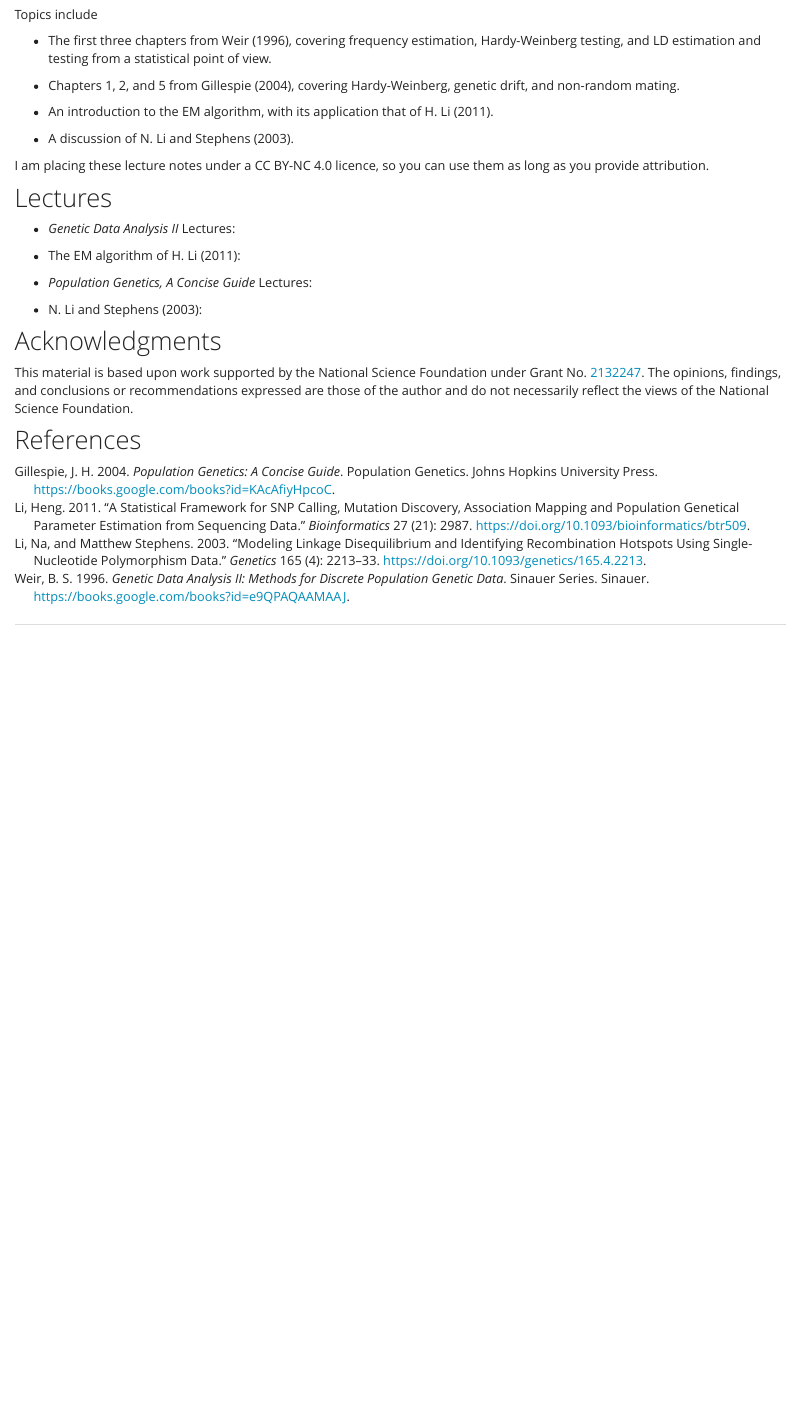
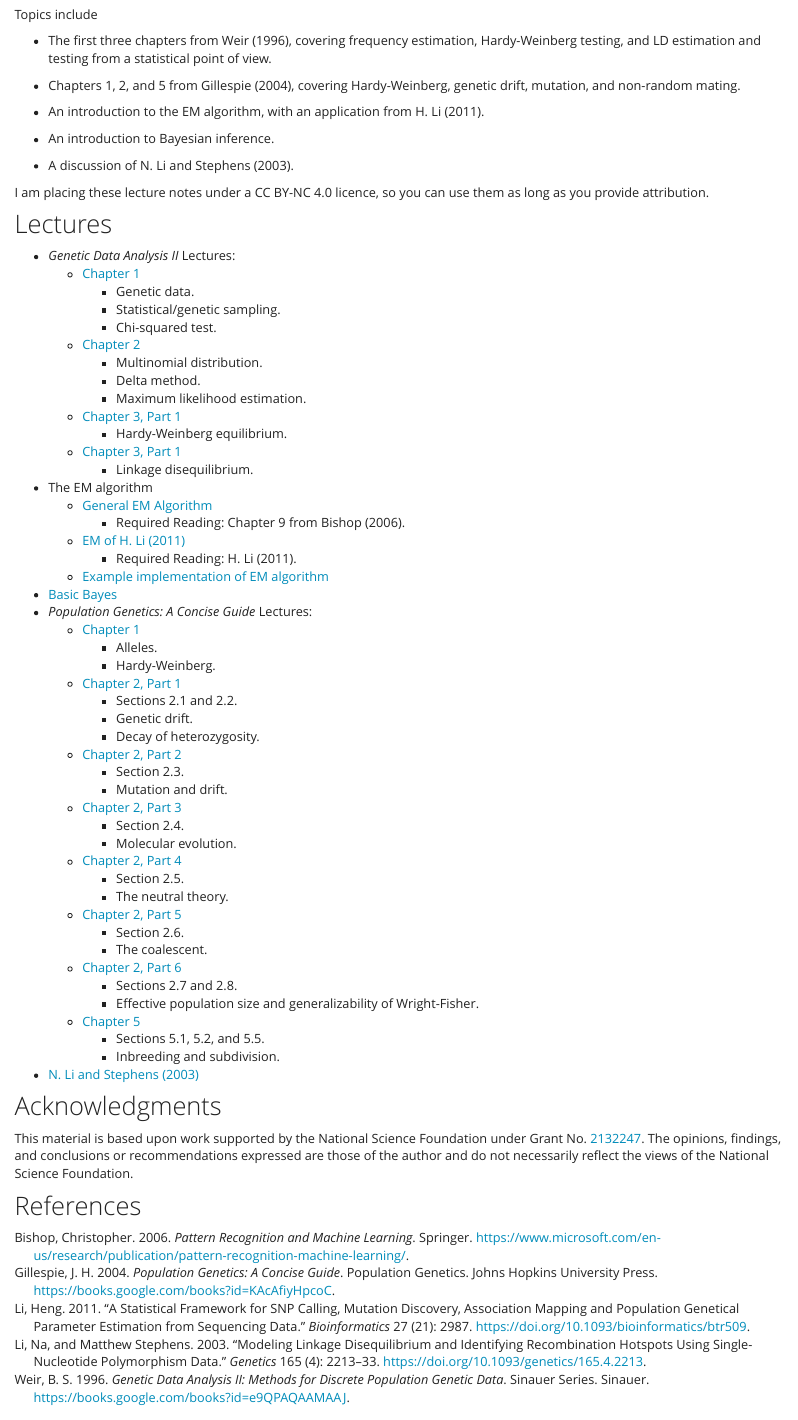
Before and after one commit to dcgerard/gda, an R Markdown document (lectures/index.Rmd): the page in a window 1100 px wide, from 280 px down. Rendered offline with R 4.5, knitr and Pandoc, with nearby package versions.

Commit message:
add scans

```diff
--- a/lectures/gda_bib.bib
+++ b/lectures/gda_bib.bib
@@ -42,3 +42,13 @@
 year = {2011},
 doi = {10.1093/bioinformatics/btr509},
 }
+
+@book{bishop2006pattern,
+author = {Bishop, Christopher},
+title = {Pattern Recognition and Machine Learning},
+year = {2006},
+isbn={9780387310732},
+lccn={2006922522},
+publisher = {Springer},
+url = {https://www.microsoft.com/en-us/research/publication/pattern-recognition-machine-learning/},
+}
--- a/lectures/index.Rmd
+++ b/lectures/index.Rmd
@@ -18,9 +18,11 @@
 
 - The first three chapters from @weir1996genetic, covering frequency estimation, Hardy-Weinberg testing, and LD estimation and testing from a statistical point of view.
 
-- Chapters 1, 2, and 5 from @gillespie2004population, covering Hardy-Weinberg, genetic drift, and non-random mating.
+- Chapters 1, 2, and 5 from @gillespie2004population, covering Hardy-Weinberg, genetic drift, mutation, and non-random mating.
 
-- An introduction to the EM algorithm, with its application that of @li2011statistical.
+- An introduction to the EM algorithm, with an application from @li2011statistical.
+
+- An introduction to Bayesian inference.
 
 - A discussion of @li2003modeling.
 
@@ -29,12 +31,52 @@
 ## Lectures
 
 - *Genetic Data Analysis II* Lectures:
-
-- The EM algorithm of @li2011statistical:
-
-- *Population Genetics, A Concise Guide* Lectures:
-
-- @li2003modeling:
+    - [Chapter 1](./gda/gda1.pdf)
+        - Genetic data.
+        - Statistical/genetic sampling.
+        - Chi-squared test.
+    - [Chapter 2](./gda/gda2.pdf)
+        - Multinomial distribution.
+        - Delta method.
+        - Maximum likelihood estimation.
+    - [Chapter 3, Part 1](./gda/gda3a.pdf)
+        - Hardy-Weinberg equilibrium.
+    - [Chapter 3, Part 1](./gda/gda3b.pdf)
+        - Linkage disequilibrium.
+- The EM algorithm
+    - [General EM Algorithm](./em/em.pdf)
+        - Required Reading: Chapter 9 from @bishop2006pattern.
+    - [EM of @li2011statistical](./em/li2011.pdf)
+        - Required Reading: @li2011statistical.
+    - [Example implementation of EM algorithm](./em/em_example.pdf)
+- [Basic Bayes](./bayes/bayes.pdf)
+- *Population Genetics: A Concise Guide* Lectures:
+    - [Chapter 1](./gil/gil1.pdf)
+        - Alleles.
+        - Hardy-Weinberg.
+    - [Chapter 2, Part 1](./gil/gil2a.pdf)
+        - Sections 2.1 and 2.2.
+        - Genetic drift.
+        - Decay of heterozygosity.
+    - [Chapter 2, Part 2](./gil/gil2b.pdf)
+        - Section 2.3.
+        - Mutation and drift.
+    - [Chapter 2, Part 3](./gil/gil2c.pdf)
+        - Section 2.4.
+        - Molecular evolution.
+    - [Chapter 2, Part 4](./gil/gil2d.pdf)
+        - Section 2.5.
+        - The neutral theory.
+    - [Chapter 2, Part 5](./gil/gil2e.pdf)
+        - Section 2.6.
+        - The coalescent.
+    - [Chapter 2, Part 6](./gil/gil2f.pdf)
+        - Sections 2.7 and 2.8.
+        - Effective population size and generalizability of Wright-Fisher.
+    - [Chapter 5](./gil/gil5.pdf)
+        - Sections 5.1, 5.2, and 5.5.
+        - Inbreeding and subdivision.
+- [@li2003modeling](./li_stephens_2003/li_stephens_2003.pdf)
 
 ## Acknowledgments
 
```
Also changed, not shown: README.Rmd (+6 -2 lines), README.md, docs/gda_bib.bib, lectures/bayes/bayes.pdf (added), lectures/em/em.pdf (added), lectures/em/em_example.pdf (added), lectures/em/li2011.pdf (added), lectures/gda/gda1.pdf (added), lectures/gda/gda3a.pdf (added), lectures/gda/gda3b.pdf (added), lectures/gda_favicon.png (added), lectures/gil/gil1.pdf (added), lectures/gil/gil2a.pdf (added), lectures/gil/gil2b.pdf (added), 3 more files, 26 other files.
